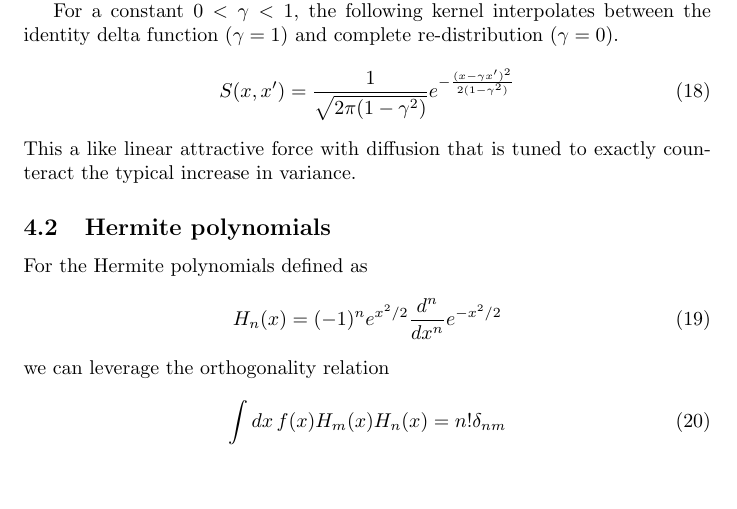
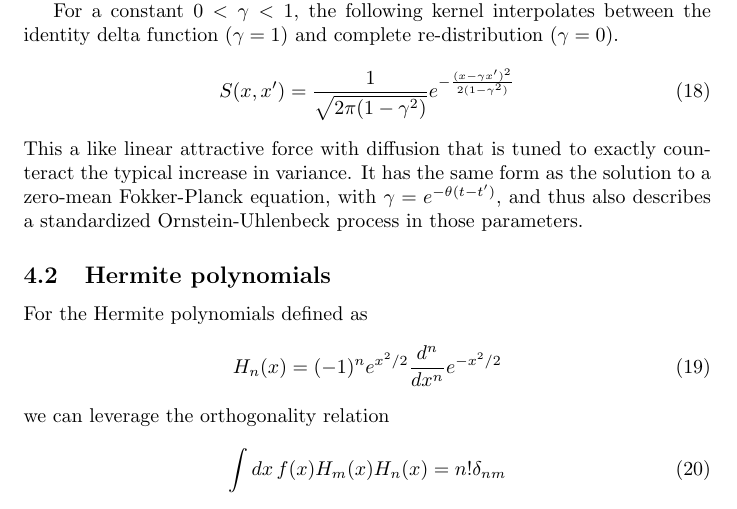
Before and after one commit to felix-clark/transition-kernels, a LaTeX document (main.tex): part of page 4 of 10, cut so that both start at the same text, the shorter picture padded with empty space. Compiled offline with pdfLaTeX.

Commit message:
note about gaussian kernel

```diff
--- a/main.tex
+++ b/main.tex
@@ -183,7 +183,10 @@ identity delta function ($\gamma = 1$) and complete re-distribution ($\gamma =
 	\label{eq:std_norm_k1}
 \end{equation}
 This a like linear attractive force with diffusion that is tuned to exactly
-counteract the typical increase in variance.
+counteract the typical increase in variance. It has the same form as the
+solution to a zero-mean Fokker-Planck equation, with $\gamma =
+e^{-\theta(t-t')}$, and thus also describes a standardized Ornstein-Uhlenbeck
+process in those parameters.
 
 \subsection{Hermite polynomials}
 
```
